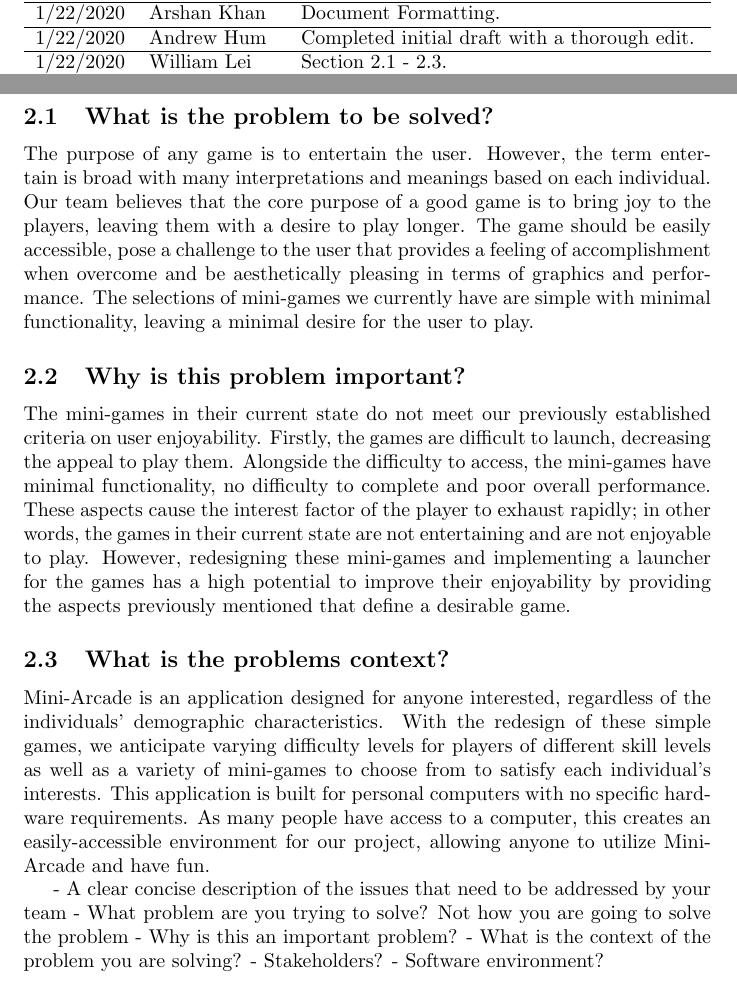
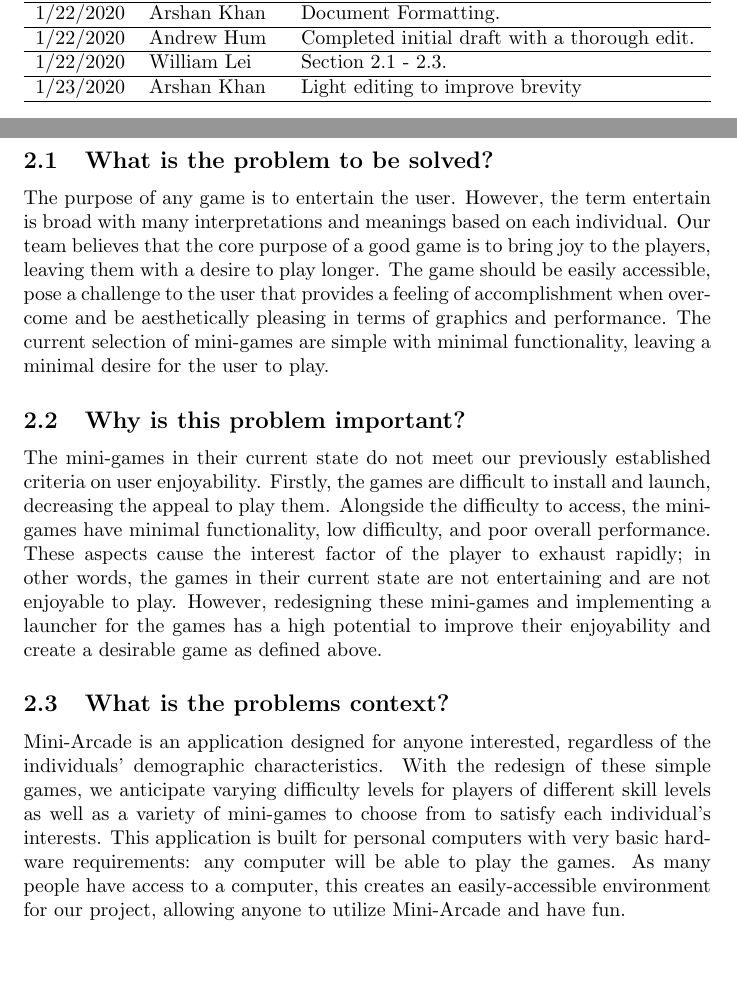
Before and after one commit to JameTran/Flappy, a LaTeX document (Doc/ProblemStatement/ProblemStatement.tex): two parts of pages 3 and 4 of 4, joined at a grey line, cut so that both start at the same text, the shorter picture padded with empty space. Compiled offline with pdfLaTeX.

Commit message:
Light edits to improve overall brevity

```diff
--- a/Doc/ProblemStatement/ProblemStatement.tex
+++ b/Doc/ProblemStatement/ProblemStatement.tex
@@ -40,7 +40,7 @@
 \hline
 1/22/2020 & William Lei & Section 2.1 - 2.3.\\
 \hline
-... & ... & ...\\
+1/23/2020 & Arshan Khan & Light editing to improve brevity\\
 \hline
 \end{tabularx}
 \end{table}
@@ -49,20 +49,20 @@
 
 \section{Problem Statement}
 \subsection{What is the problem to be solved?}
-The purpose of any game is to entertain the user. However, the term entertain is broad with many interpretations and meanings based on each individual. Our team believes that the core purpose of a good game is to bring joy to the players, leaving them with a desire to play longer. The game should be easily accessible, pose a challenge to the user that provides a feeling of accomplishment when overcome and be aesthetically pleasing in terms of graphics and performance. The selections of mini-games we currently have are simple with minimal functionality, leaving a minimal desire for the user to play.
+The purpose of any game is to entertain the user. However, the term entertain is broad with many interpretations and meanings based on each individual. Our team believes that the core purpose of a good game is to bring joy to the players, leaving them with a desire to play longer. The game should be easily accessible, pose a challenge to the user that provides a feeling of accomplishment when overcome and be aesthetically pleasing in terms of graphics and performance. The current selection of mini-games are simple with minimal functionality, leaving a minimal desire for the user to play.
 
 \subsection{Why is this problem important?}
-The mini-games in their current state do not meet our previously established criteria on user enjoyability. Firstly, the games are difficult to launch, decreasing the appeal to play them. Alongside the difficulty to access, the mini-games have minimal functionality, no difficulty to complete and poor overall performance. These aspects cause the interest factor of the player to exhaust rapidly; in other words, the games in their current state are not entertaining and are not enjoyable to play. However, redesigning these mini-games and implementing a launcher for the games has a high potential to improve their enjoyability by providing the aspects previously mentioned that define a desirable game.
+The mini-games in their current state do not meet our previously established criteria on user enjoyability. Firstly, the games are difficult to install and launch, decreasing the appeal to play them. Alongside the difficulty to access, the mini-games have minimal functionality, low difficulty, and poor overall performance. These aspects cause the interest factor of the player to exhaust rapidly; in other words, the games in their current state are not entertaining and are not enjoyable to play. However, redesigning these mini-games and implementing a launcher for the games has a high potential to improve their enjoyability and create a desirable game as defined above.
 
 \subsection{What is the problems context?}
-Mini-Arcade is an application designed for anyone interested, regardless of the individuals' demographic characteristics. With the redesign of these simple games, we anticipate varying difficulty levels for players of different skill levels as well as a variety of mini-games to choose from to satisfy each individual's interests. This application is built for personal computers with no specific hardware requirements. As many people have access to a computer, this creates an easily-accessible environment for our project, allowing anyone to utilize Mini-Arcade and have fun.
+Mini-Arcade is an application designed for anyone interested, regardless of the individuals' demographic characteristics. With the redesign of these simple games, we anticipate varying difficulty levels for players of different skill levels as well as a variety of mini-games to choose from to satisfy each individual's interests. This application is built for personal computers with very basic hardware requirements: any computer will be able to play the games. As many people have access to a computer, this creates an easily-accessible environment for our project, allowing anyone to utilize Mini-Arcade and have fun.
 
-- A clear concise description of the issues that need to be addressed by your team
-- What problem are you trying to solve? Not how you are going to solve the problem
-- Why is this an important problem?
-- What is the context of the problem you are solving?
-	- Stakeholders?
-	- Software environment?
+%- A clear concise description of the issues that need to be addressed by your team
+%- What problem are you trying to solve? Not how you are going to solve the problem
+%- Why is this an important problem?
+%- What is the context of the problem you are solving?
+%- Stakeholders?
+%- Software environment?
 
 
 %\wss{comment}
```
